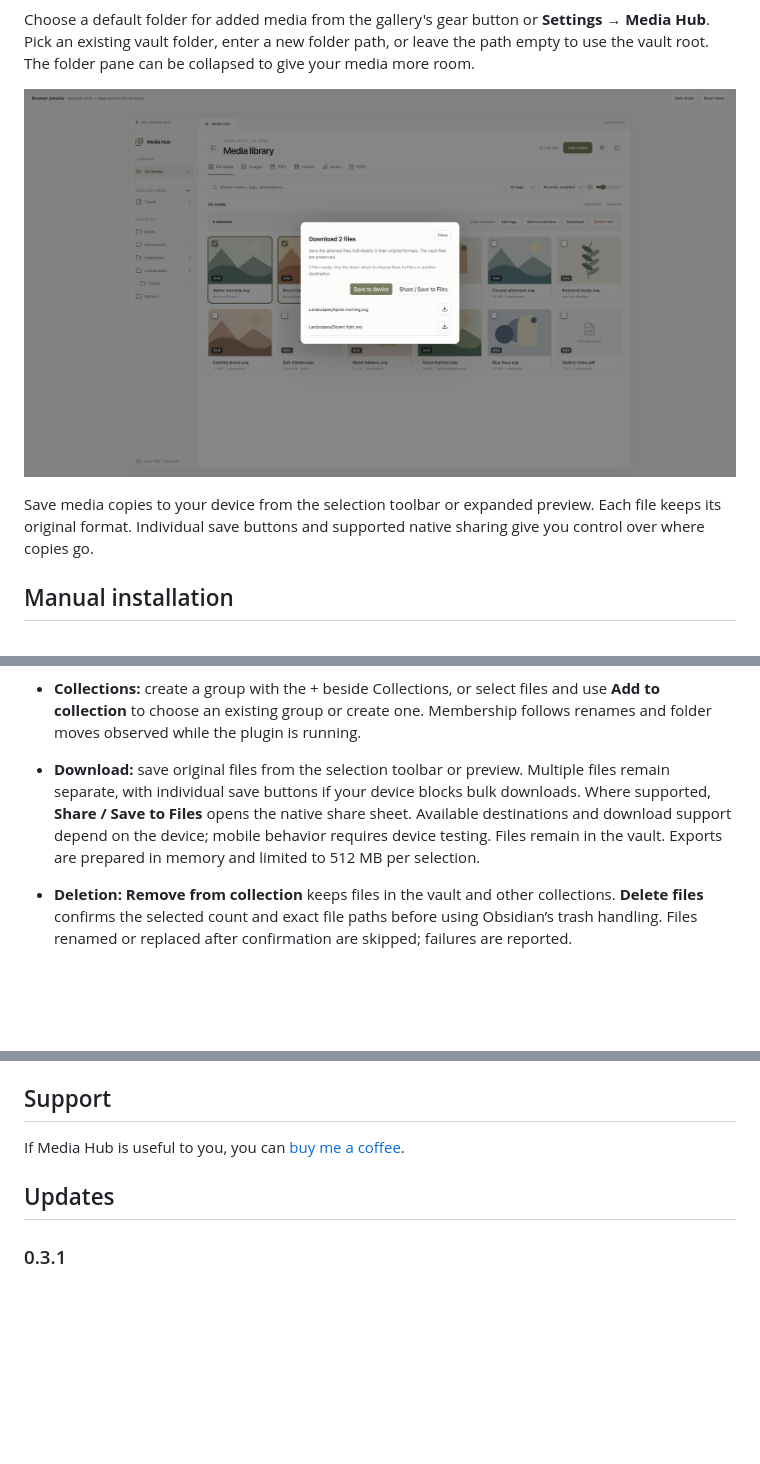
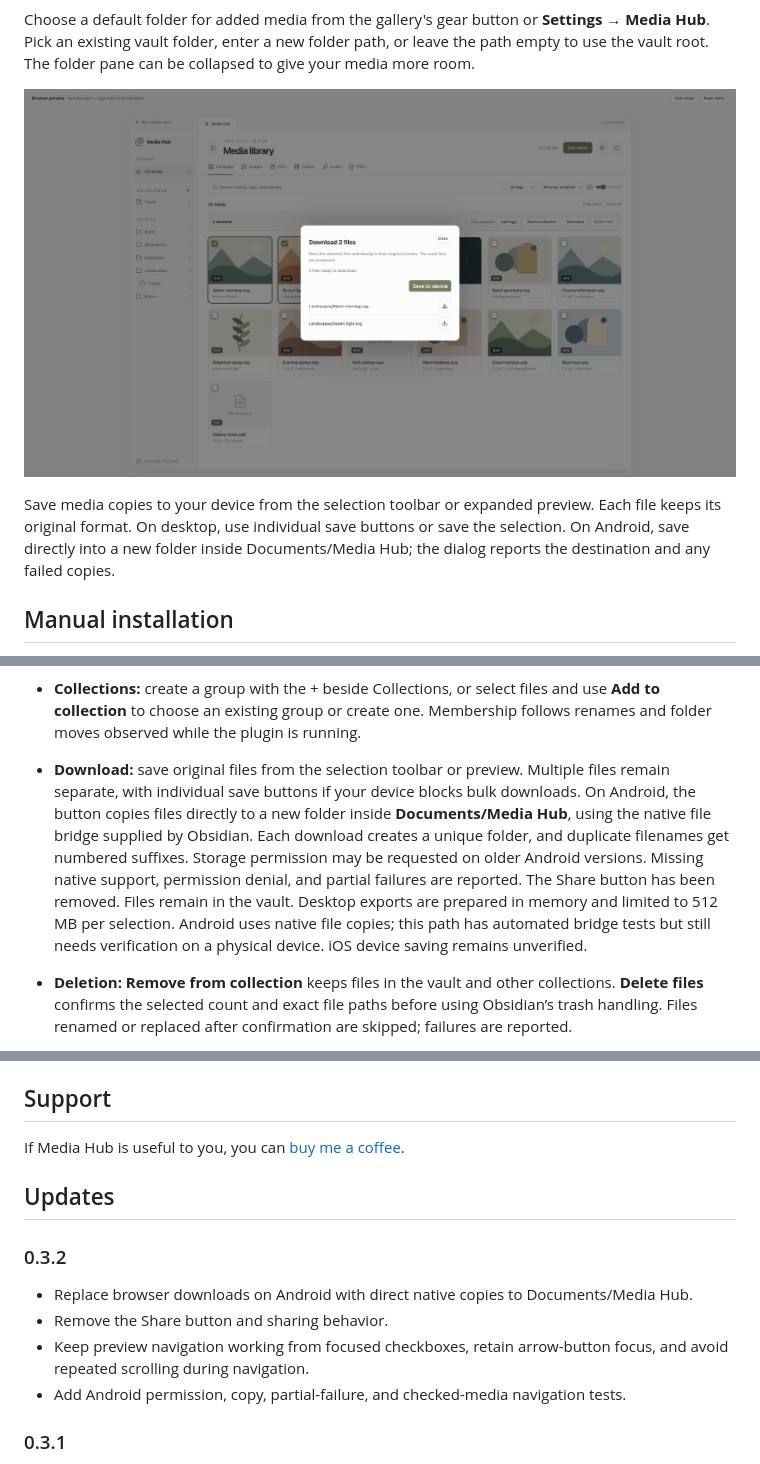
Before and after one commit to sahandps/obsidian-vault-gallery, a Markdown page: README.md, 3 parts joined by grey strips. Rendered like a GitHub page; pictures changed too: docs/images/downloads.jpg; blank space fills up the shorter version.

Commit message:
Save Android downloads natively and improve checked-media navigation

```diff
--- a/README.md
+++ b/README.md
@@ -20,7 +20,7 @@ Choose a default folder for added media from the gallery's gear button or **Sett
 
 ![Download selected files in their original formats](docs/images/downloads.jpg)
 
-Save media copies to your device from the selection toolbar or expanded preview. Each file keeps its original format. Individual save buttons and supported native sharing give you control over where copies go.
+Save media copies to your device from the selection toolbar or expanded preview. Each file keeps its original format. On desktop, use individual save buttons or save the selection. On Android, save directly into a new folder inside Documents/Media Hub; the dialog reports the destination and any failed copies.
 
 ## Manual installation
 
@@ -54,7 +54,7 @@ Use a test vault for your first run. This plugin has automated tests but has not
 - **Tag chips:** type a tag and press Enter or comma; remove a chip with ×. Existing tags appear as suggestions, with mouse or arrow-key selection. Click **Save details** before switching files. Tags are normalized to lowercase and deduplicated.
 - **Multiple selection:** check media cards, Shift-click for a range, or use **Select all** for all matching files, including cards not yet loaded. Changing filters clears selections that are no longer visible. Bulk **Add tags** preserves existing tags and descriptions.
 - **Collections:** create a group with the + beside Collections, or select files and use **Add to collection** to choose an existing group or create one. Membership follows renames and folder moves observed while the plugin is running.
-- **Download:** save original files from the selection toolbar or preview. Multiple files remain separate, with individual save buttons if your device blocks bulk downloads. Where supported, **Share / Save to Files** opens the native share sheet. Available destinations and download support depend on the device; mobile behavior requires device testing. Files remain in the vault. Exports are prepared in memory and limited to 512 MB per selection.
+- **Download:** save original files from the selection toolbar or preview. Multiple files remain separate, with individual save buttons if your device blocks bulk downloads. On Android, the button copies files directly to a new folder inside **Documents/Media Hub**, using the native file bridge supplied by Obsidian. Each download creates a unique folder, and duplicate filenames get numbered suffixes. Storage permission may be requested on older Android versions. Missing native support, permission denial, and partial failures are reported. The Share button has been removed. Files remain in the vault. Desktop exports are prepared in memory and limited to 512 MB per selection. Android uses native file copies; this path has automated bridge tests but still needs verification on a physical device. iOS device saving remains unverified.
 - **Deletion:** **Remove from collection** keeps files in the vault and other collections. **Delete files** confirms the selected count and exact file paths before using Obsidian’s trash handling. Files renamed or replaced after confirmation are skipped; failures are reported.
 - Previous/next buttons and left/right arrow navigation; Escape closes the preview when outside a form or player.
 - Opens the original file in a separate Obsidian tab. PDFs open in Obsidian's reader.
@@ -105,6 +105,13 @@ If Media Hub is useful to you, you can [buy me a coffee](https://buymeacoffee.co
 
 ## Updates
 
+### 0.3.2
+
+- Replace browser downloads on Android with direct native copies to Documents/Media Hub.
+- Remove the Share button and sharing behavior.
+- Keep preview navigation working from focused checkboxes, retain arrow-button focus, and avoid repeated scrolling during navigation.
+- Add Android permission, copy, partial-failure, and checked-media navigation tests.
+
 ### 0.3.1
 
 - Make **Save details** apply filename edits as well as tags and descriptions.
```
Also changed, not shown: docs/release-notes.md (+10 -8 lines), 10 other files.
